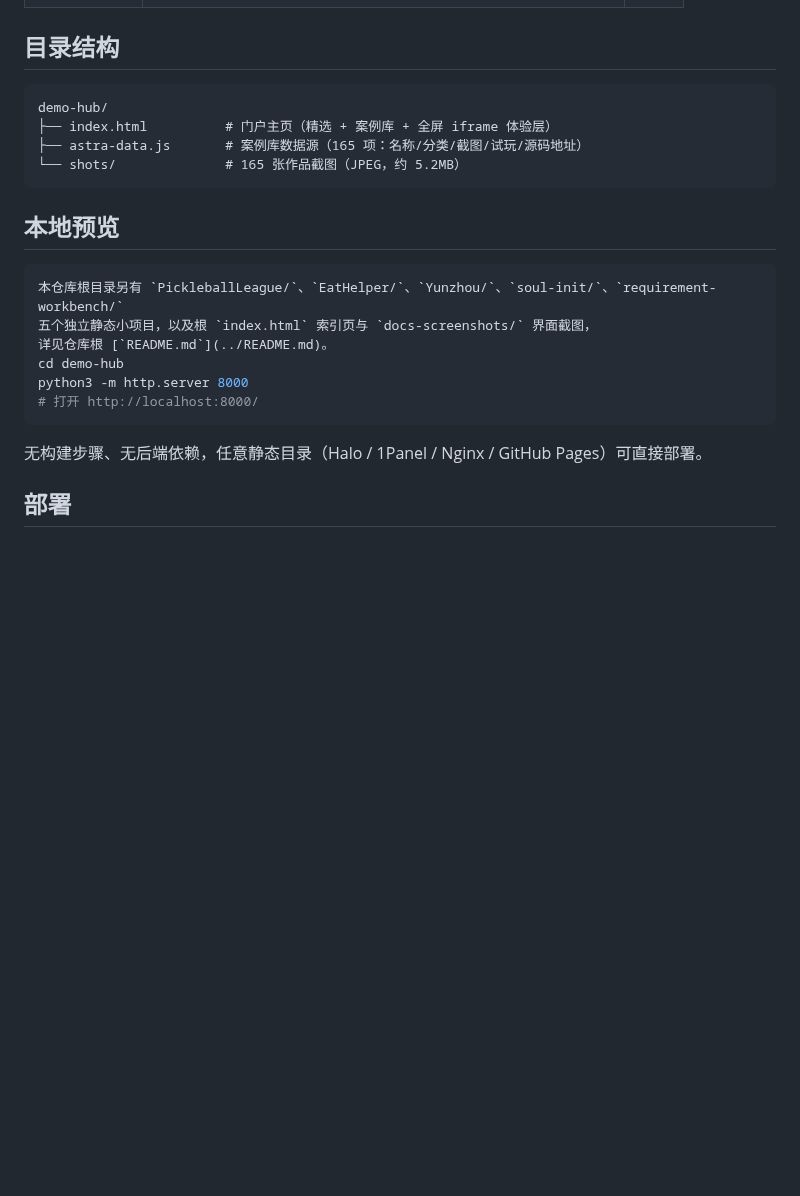
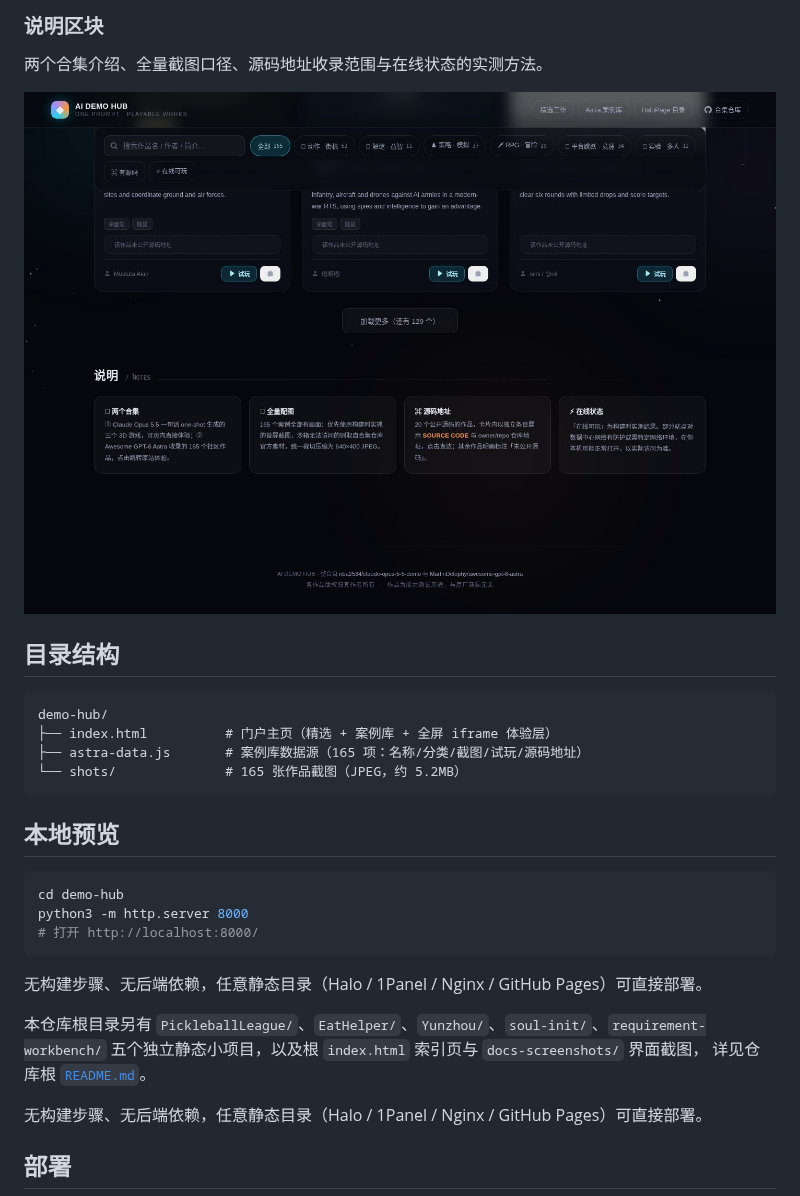
Before and after one commit to xiaopengs/HaloPage, a Markdown page: demo-hub/README.md, the part around one of its changes. Drawn GitHub-style; pictures changed too: docs-screenshots/hub-03-notes.jpg (added); blank space fills up the shorter version.

````diff
--- a/demo-hub/README.md
+++ b/demo-hub/README.md
@@ -16,3 +30,9 @@
+### 说明区块
+
+两个合集介绍、全量截图口径、源码地址收录范围与在线状态的实测方法。
+
+![说明区块](../docs-screenshots/hub-03-notes.jpg)
+
 ## 目录结构
 
 ```
@@ -25,13 +45,16 @@ demo-hub/
 ## 本地预览
 
 ```bash
-本仓库根目录另有 `PickleballLeague/`、`EatHelper/`、`Yunzhou/`、`soul-init/`、`requirement-workbench/`
-五个独立静态小项目，以及根 `index.html` 索引页与 `docs-screenshots/` 界面截图，
-详见仓库根 [`README.md`](../README.md)。
 cd demo-hub
 python3 -m http.server 8000
 # 打开 http://localhost:8000/
 ```
+
+无构建步骤、无后端依赖，任意静态目录（Halo / 1Panel / Nginx / GitHub Pages）可直接部署。
+
+本仓库根目录另有 `PickleballLeague/`、`EatHelper/`、`Yunzhou/`、`soul-init/`、`requirement-workbench/`
+五个独立静态小项目，以及根 `index.html` 索引页与 `docs-screenshots/` 界面截图，
+详见仓库根 [`README.md`](../README.md)。
 
 无构建步骤、无后端依赖，任意静态目录（Halo / 1Panel / Nginx / GitHub Pages）可直接部署。
 
````
Also changed, not shown: other parts of demo-hub/README.md (+14 -0 lines), README.md (+19 -2 lines), docs-screenshots/hub-01-portal.jpg (added), docs-screenshots/hub-02-astra.jpg (added), 1 other file.
